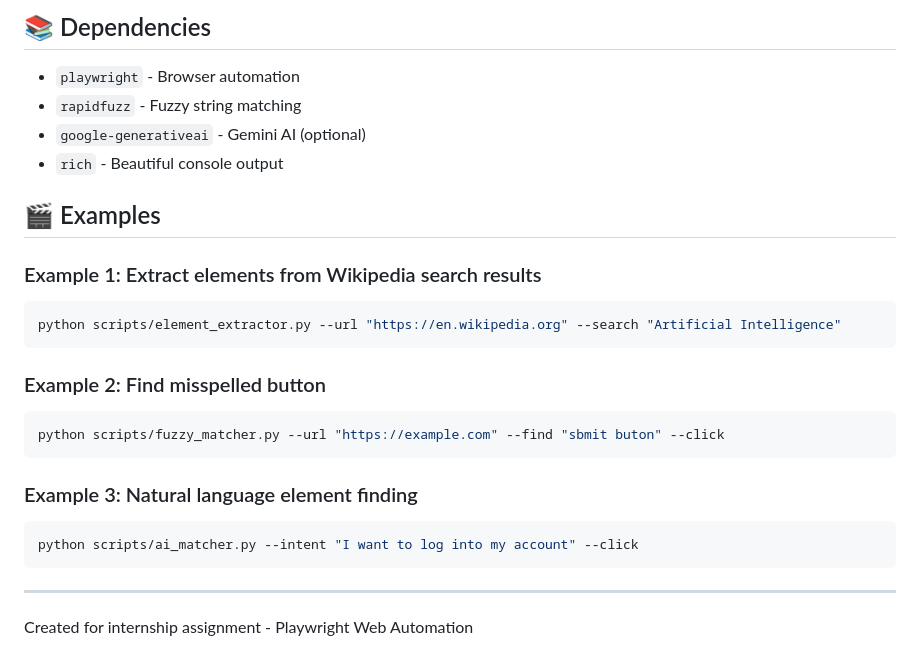
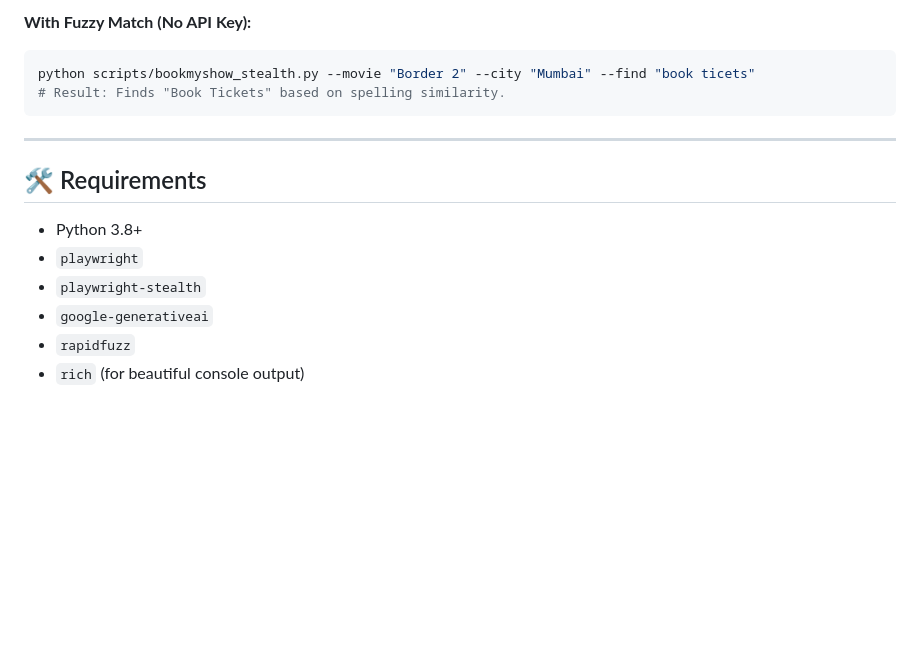
Before and after one commit to harshtripathi272/playwright, a Markdown page: README.md, the part around one of its changes. GitHub-like rendering; blank space fills up the shorter version.

````diff
--- a/README.md
+++ b/README.md
@@ -106,27 +87,15 @@ To use the AI-based matcher with full capabilities:
-## 📚 Dependencies
-
-- `playwright` - Browser automation
-- `rapidfuzz` - Fuzzy string matching
-- `google-generativeai` - Gemini AI (optional)
-- `rich` - Beautiful console output
-
-## 🎬 Examples
-
-### Example 1: Extract elements from Wikipedia search results
-```powershell
-python scripts/element_extractor.py --url "https://en.wikipedia.org" --search "Artificial Intelligence"
-```
-
-### Example 2: Find misspelled button
-```powershell
-python scripts/fuzzy_matcher.py --url "https://example.com" --find "sbmit buton" --click
-```
-
-### Example 3: Natural language element finding
-```powershell
-python scripts/ai_matcher.py --intent "I want to log into my account" --click
+**With Fuzzy Match (No API Key):**
+```bash
+python scripts/bookmyshow_stealth.py --movie "Border 2" --city "Mumbai" --find "book ticets"
+# Result: Finds "Book Tickets" based on spelling similarity.
 ```
 
 ---
 
-Created for internship assignment - Playwright Web Automation
+## 🛠️ Requirements
+*   Python 3.8+
+*   `playwright`
+*   `playwright-stealth`
+*   `google-generativeai`
+*   `rapidfuzz`
+*   `rich` (for beautiful console output)
````
Also changed, not shown: other parts of README.md (+73 -92 lines).
